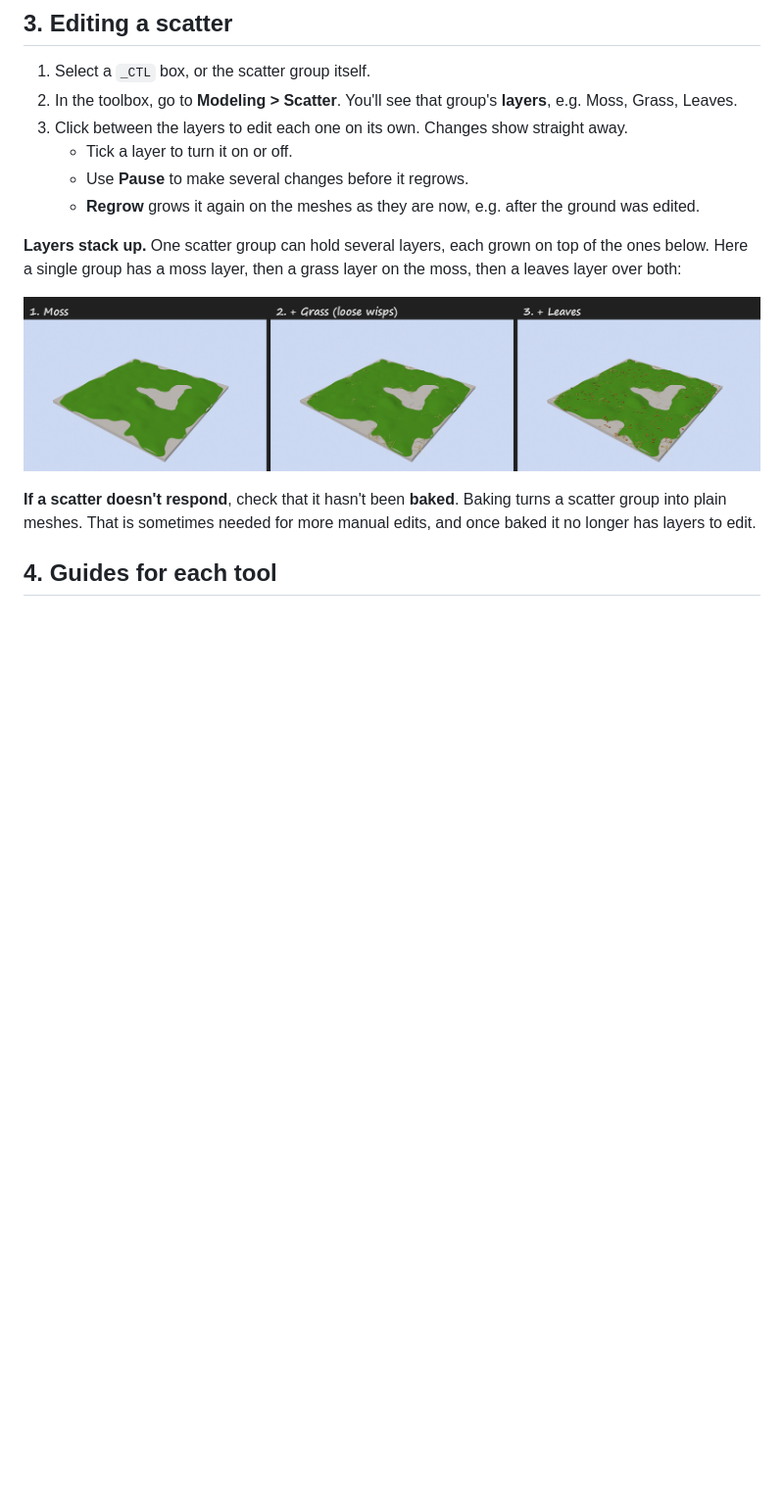
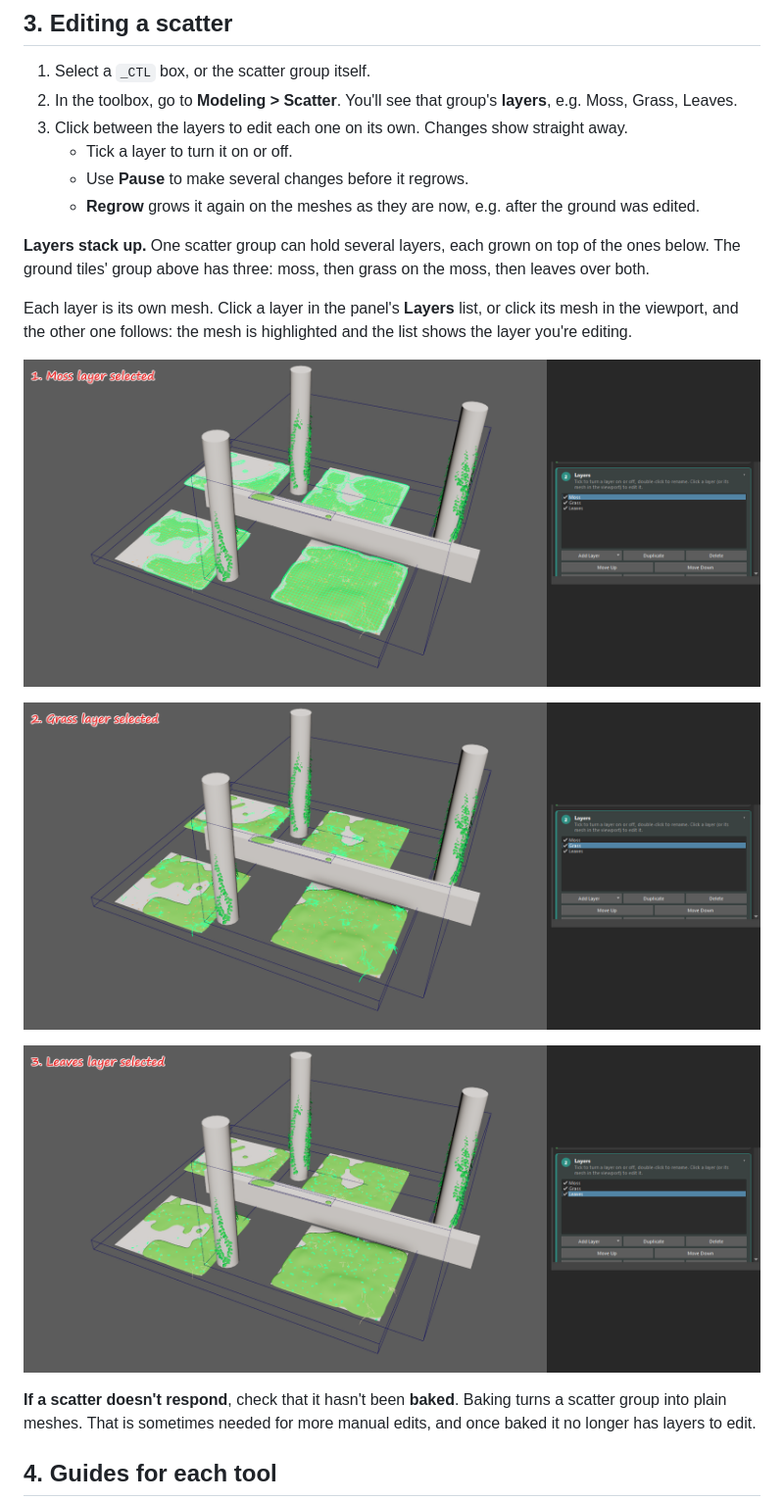
Before and after one commit to UnlokMedia/UnlokMayaToolbox, a Markdown page: docs/wiki/Home.md, the part around the change. Shown at 98% size. Rendered like a GitHub page; pictures changed too: docs/wiki/images/scatter_layers.png (deleted), docs/wiki/images/stack_1_moss.png (added), docs/wiki/images/stack_2_grass.png (added); blank space fills up the shorter version.

Commit message:
Docs: layer stack as viewport shots, each layer selected with the panel
Co-Authored-By: Claude Opus 5.5 <noreply@anthropic.com>

```diff
--- a/docs/wiki/Home.md
+++ b/docs/wiki/Home.md
@@ -47,9 +47,15 @@ There will probably also be quite a few wireframe `_CTL` boxes (`scatteredObject
    - Use **Pause** to make several changes before it regrows.
    - **Regrow** grows it again on the meshes as they are now, e.g. after the ground was edited.
 
-**Layers stack up.** One scatter group can hold several layers, each grown on top of the ones below. Here a single group has a moss layer, then a grass layer on the moss, then a leaves layer over both:
+**Layers stack up.** One scatter group can hold several layers, each grown on top of the ones below. The ground tiles' group above has three: moss, then grass on the moss, then leaves over both.
 
-![One scatter group: moss, then grass added on the moss, then leaves on top](images/scatter_layers.png)
+Each layer is its own mesh. Click a layer in the panel's **Layers** list, or click its mesh in the viewport, and the other one follows: the mesh is highlighted and the list shows the layer you're editing.
+
+![Moss layer selected](images/stack_1_moss.png)
+
+![Grass layer selected: the grass blades highlight, and Grass is picked in the Layers list](images/stack_2_grass.png)
+
+![Leaves layer selected](images/stack_3_leaves.png)
 
 **If a scatter doesn't respond**, check that it hasn't been **baked**. Baking turns a scatter group into plain meshes. That is sometimes needed for more manual edits, and once baked it no longer has layers to edit.
 
```
